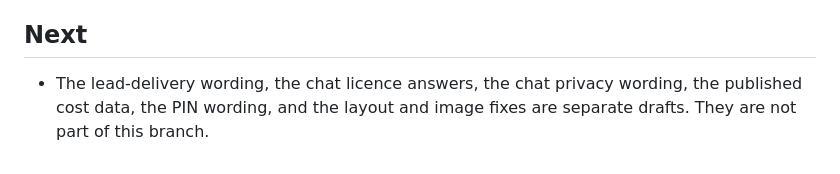
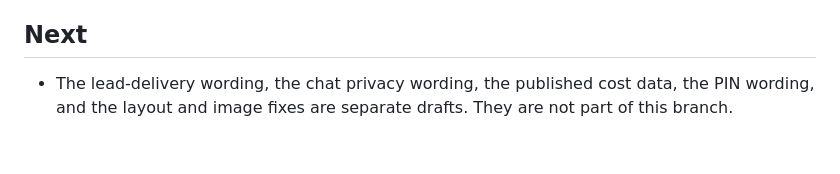
Before and after one commit to Ndefe/Bath-reno-, a Markdown page: ROADMAP.md, the part around the change. Drawn GitHub-style.

Commit message:
Note which drafts are still outside this branch.
The phone chat layout and the reply guard are in this branch now.

Co-authored-by: Ndefe <Ndefe@users.noreply.github.com>

```diff
--- a/ROADMAP.md
+++ b/ROADMAP.md
@@ -90,4 +90,4 @@ These rules sit above the feature list. They do not change the site.
 
 ## Next
 
-- The lead-delivery wording, the chat licence answers, the chat privacy wording, the published cost data, the PIN wording, and the layout and image fixes are separate drafts. They are not part of this branch.
+- The lead-delivery wording, the chat privacy wording, the published cost data, the PIN wording, and the layout and image fixes are separate drafts. They are not part of this branch.
```
